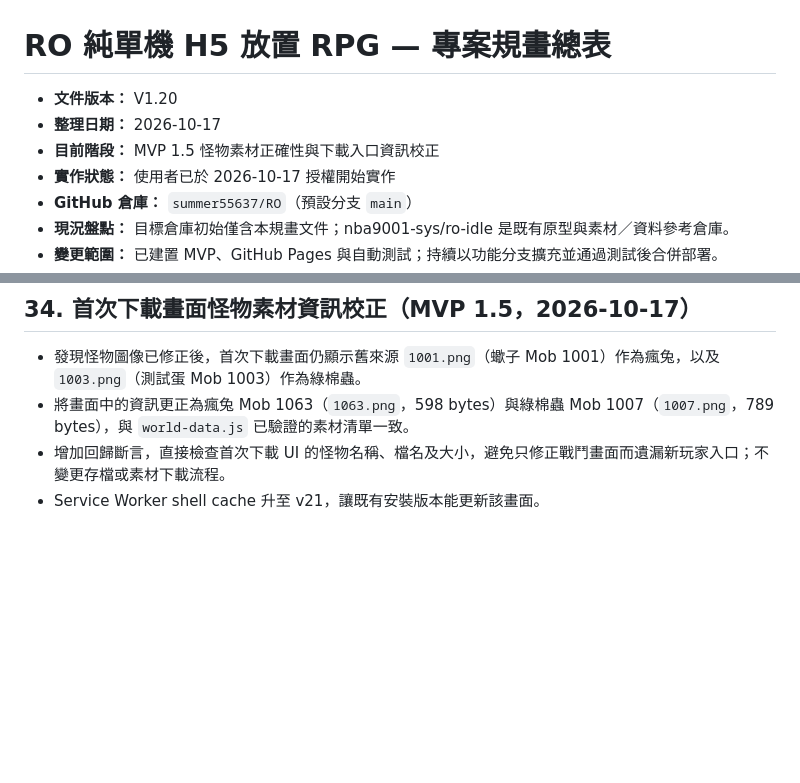
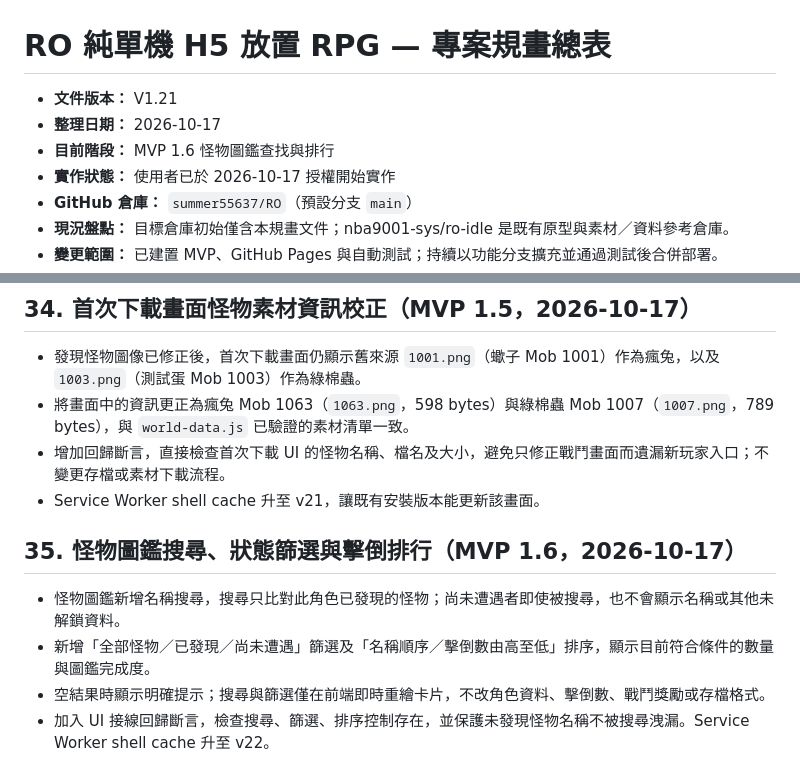
Before and after one commit to summer55637/RO, a Markdown page: PROJECT_PLAN.md, 2 parts joined by grey strips. GitHub-like rendering; blank space fills up the shorter version.

Commit message:
docs: record MVP 1.6 bestiary improvements

```diff
--- a/PROJECT_PLAN.md
+++ b/PROJECT_PLAN.md
@@ -1,8 +1,8 @@
 # RO 純單機 H5 放置 RPG — 專案規畫總表
 
-- **文件版本：** V1.20
+- **文件版本：** V1.21
 - **整理日期：** 2026-10-17
-- **目前階段：** MVP 1.5 怪物素材正確性與下載入口資訊校正
+- **目前階段：** MVP 1.6 怪物圖鑑查找與排行
 - **實作狀態：** 使用者已於 2026-10-17 授權開始實作
 - **GitHub 倉庫：** `summer55637/RO`（預設分支 `main`）
 - **現況盤點：** 目標倉庫初始僅含本規畫文件；nba9001-sys/ro-idle 是既有原型與素材／資料參考倉庫。
@@ -576,3 +576,11 @@
 - 將畫面中的資訊更正為瘋兔 Mob 1063（`1063.png`，598 bytes）與綠棉蟲 Mob 1007（`1007.png`，789 bytes），與 `world-data.js` 已驗證的素材清單一致。
 - 增加回歸斷言，直接檢查首次下載 UI 的怪物名稱、檔名及大小，避免只修正戰鬥畫面而遺漏新玩家入口；不變更存檔或素材下載流程。
 - Service Worker shell cache 升至 v21，讓既有安裝版本能更新該畫面。
+
+
+## 35. 怪物圖鑑搜尋、狀態篩選與擊倒排行（MVP 1.6，2026-10-17）
+
+- 怪物圖鑑新增名稱搜尋，搜尋只比對此角色已發現的怪物；尚未遭遇者即使被搜尋，也不會顯示名稱或其他未解鎖資料。
+- 新增「全部怪物／已發現／尚未遭遇」篩選及「名稱順序／擊倒數由高至低」排序，顯示目前符合條件的數量與圖鑑完成度。
+- 空結果時顯示明確提示；搜尋與篩選僅在前端即時重繪卡片，不改角色資料、擊倒數、戰鬥獎勵或存檔格式。
+- 加入 UI 接線回歸斷言，檢查搜尋、篩選、排序控制存在，並保護未發現怪物名稱不被搜尋洩漏。Service Worker shell cache 升至 v22。
```
